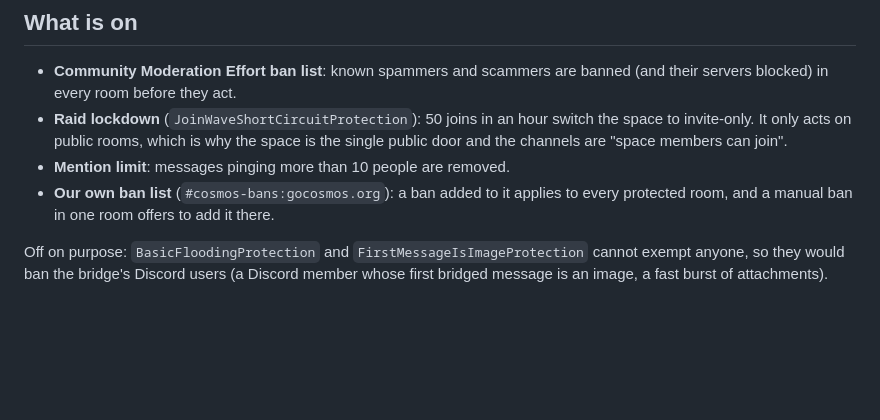
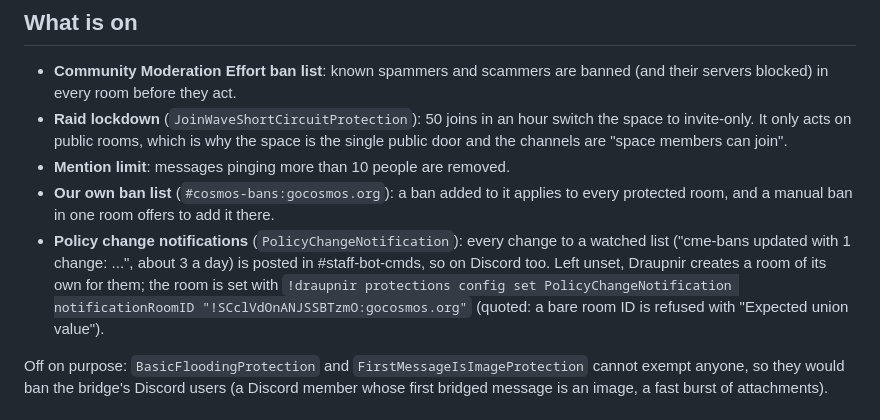
Before and after one commit to CosmosOS/cosmos-chat, a Markdown page: draupnir/README.md, the part around the change. Rendered like a GitHub page; blank space fills up the shorter version.

Commit message:
📝 Draupnir: policy change notifications go to #staff-bot-cmds

```diff
--- a/draupnir/README.md
+++ b/draupnir/README.md
@@ -55,6 +55,13 @@ draupnir`: deploys leave Draupnir running.
 - **Our own ban list** (`#cosmos-bans:gocosmos.org`): a ban added to it
   applies to every protected room, and a manual ban in one room offers to
   add it there.
+- **Policy change notifications** (`PolicyChangeNotification`): every
+  change to a watched list ("cme-bans updated with 1 change: ...", about 3
+  a day) is posted in #staff-bot-cmds, so on Discord too. Left unset,
+  Draupnir creates a room of its own for them; the room is set with
+  `!draupnir protections config set PolicyChangeNotification
+  notificationRoomID "!SCclVdOnANJSSBTzmO:gocosmos.org"` (quoted: a bare
+  room ID is refused with "Expected union value").
 
 Off on purpose: `BasicFloodingProtection` and `FirstMessageIsImageProtection`
 cannot exempt anyone, so they would ban the bridge's Discord users (a Discord
```
Also changed, not shown: ROADMAP.md (+11 -0 lines).
